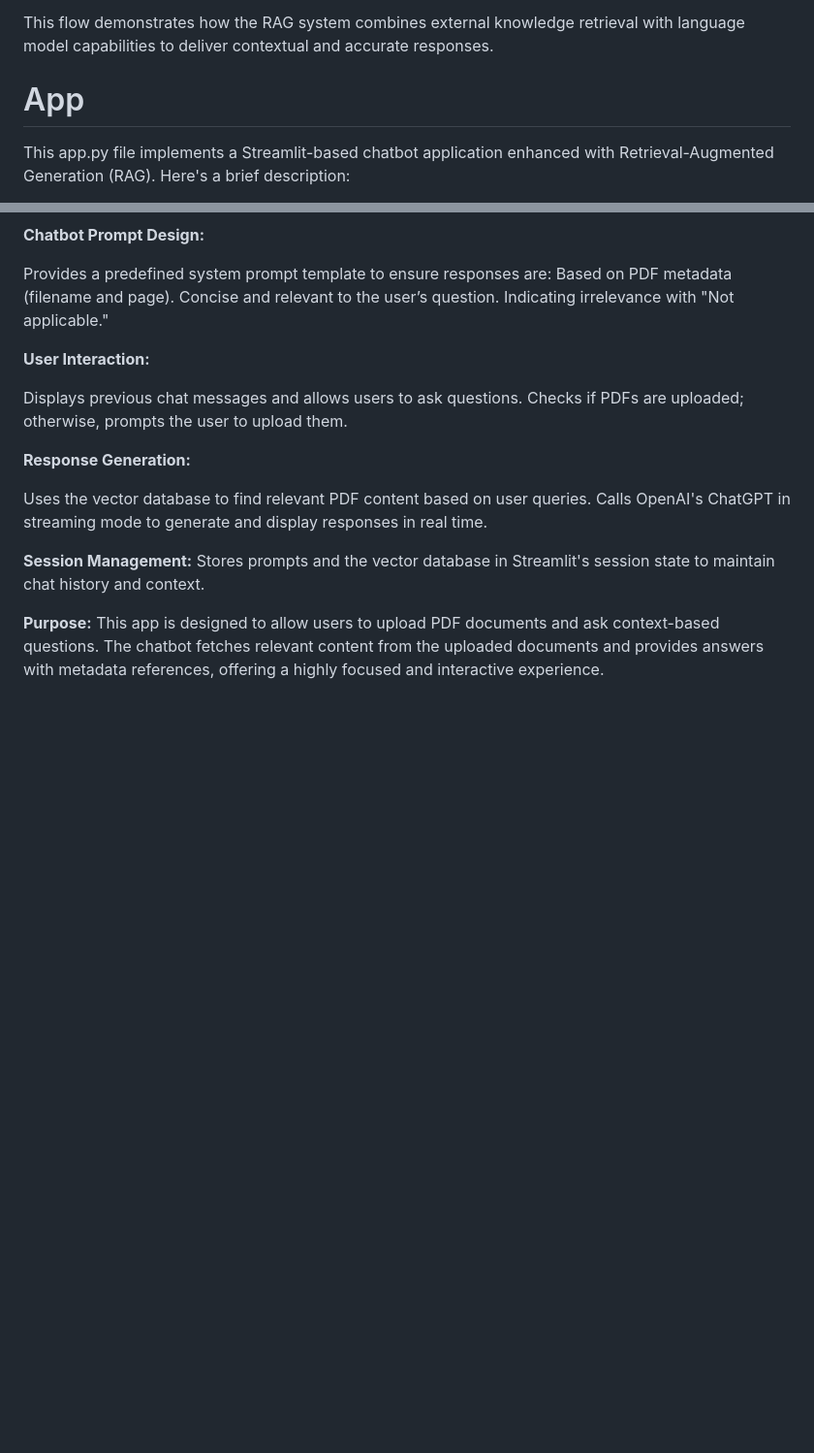
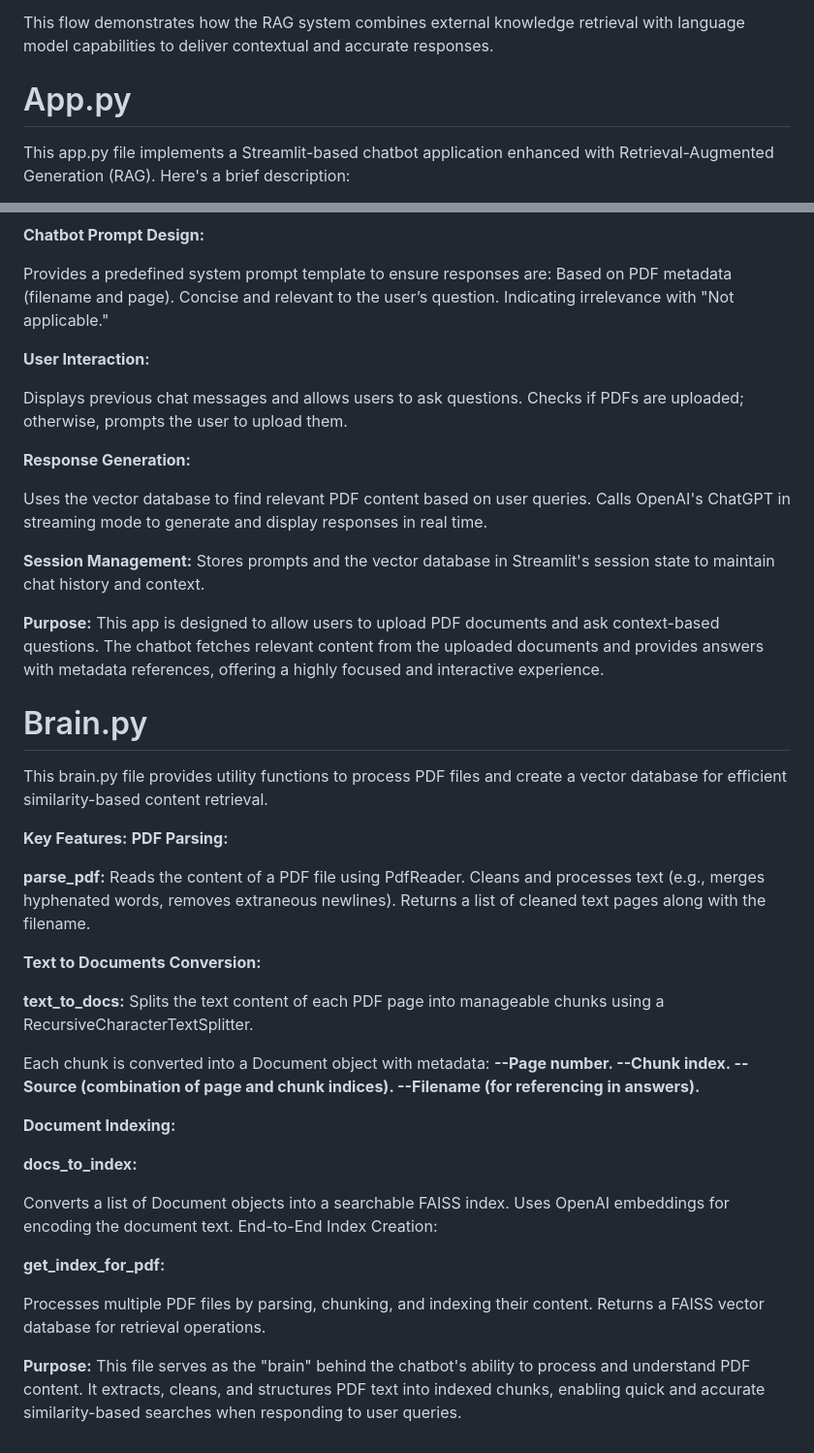
Before and after one commit to umairzia1773/Final-Year-Project, a Markdown page: README.md, 2 parts joined by grey strips. Shown at 97% size. GitHub-like rendering; blank space fills up the shorter version.

```diff
--- a/README.md
+++ b/README.md
@@ -35,7 +35,7 @@ Thumbnail
 
 This flow demonstrates how the RAG system combines external knowledge retrieval with language model capabilities to deliver contextual and accurate responses.
 
-App
+App.py
 ==
 This app.py file implements a Streamlit-based chatbot application enhanced with Retrieval-Augmented Generation (RAG). Here's a brief description:
 
@@ -73,3 +73,43 @@ Stores prompts and the vector database in Streamlit's session state to maintain
 
 **Purpose:**
 This app is designed to allow users to upload PDF documents and ask context-based questions. The chatbot fetches relevant content from the uploaded documents and provides answers with metadata references, offering a highly focused and interactive experience.
+
+
+Brain.py
+==
+This brain.py file provides utility functions to process PDF files and create a vector database for efficient similarity-based content retrieval.
+
+**Key Features:**
+**PDF Parsing:**
+
+**parse_pdf:**
+Reads the content of a PDF file using PdfReader.
+Cleans and processes text (e.g., merges hyphenated words, removes extraneous newlines).
+Returns a list of cleaned text pages along with the filename.
+
+**Text to Documents Conversion:**
+
+**text_to_docs:**
+Splits the text content of each PDF page into manageable chunks using a RecursiveCharacterTextSplitter.
+
+Each chunk is converted into a Document object with metadata:
+**--Page number.
+--Chunk index.
+--Source (combination of page and chunk indices).
+--Filename (for referencing in answers).**
+
+**Document Indexing:**
+
+**docs_to_index:**
+
+Converts a list of Document objects into a searchable FAISS index.
+Uses OpenAI embeddings for encoding the document text.
+End-to-End Index Creation:
+
+**get_index_for_pdf:**
+
+Processes multiple PDF files by parsing, chunking, and indexing their content.
+Returns a FAISS vector database for retrieval operations.
+
+**Purpose:**
+This file serves as the "brain" behind the chatbot's ability to process and understand PDF content. It extracts, cleans, and structures PDF text into indexed chunks, enabling quick and accurate similarity-based searches when responding to user queries.
```
